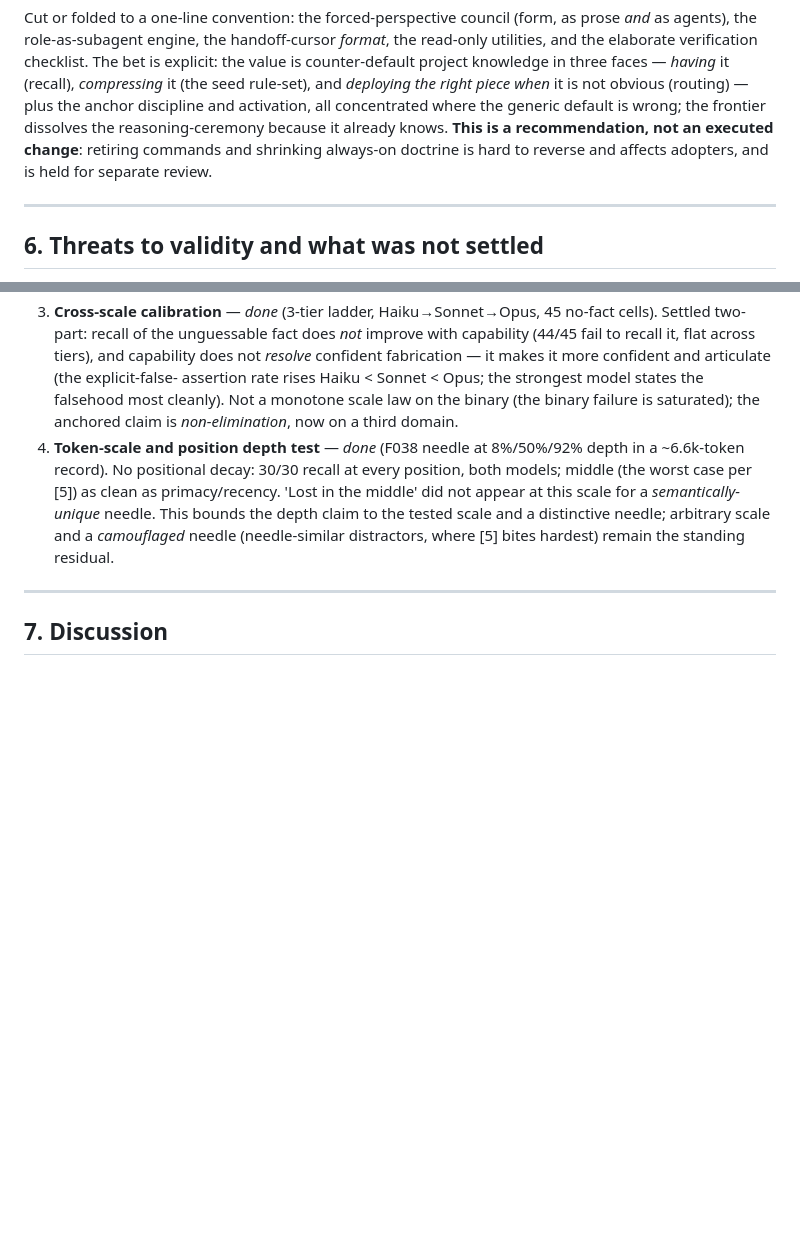
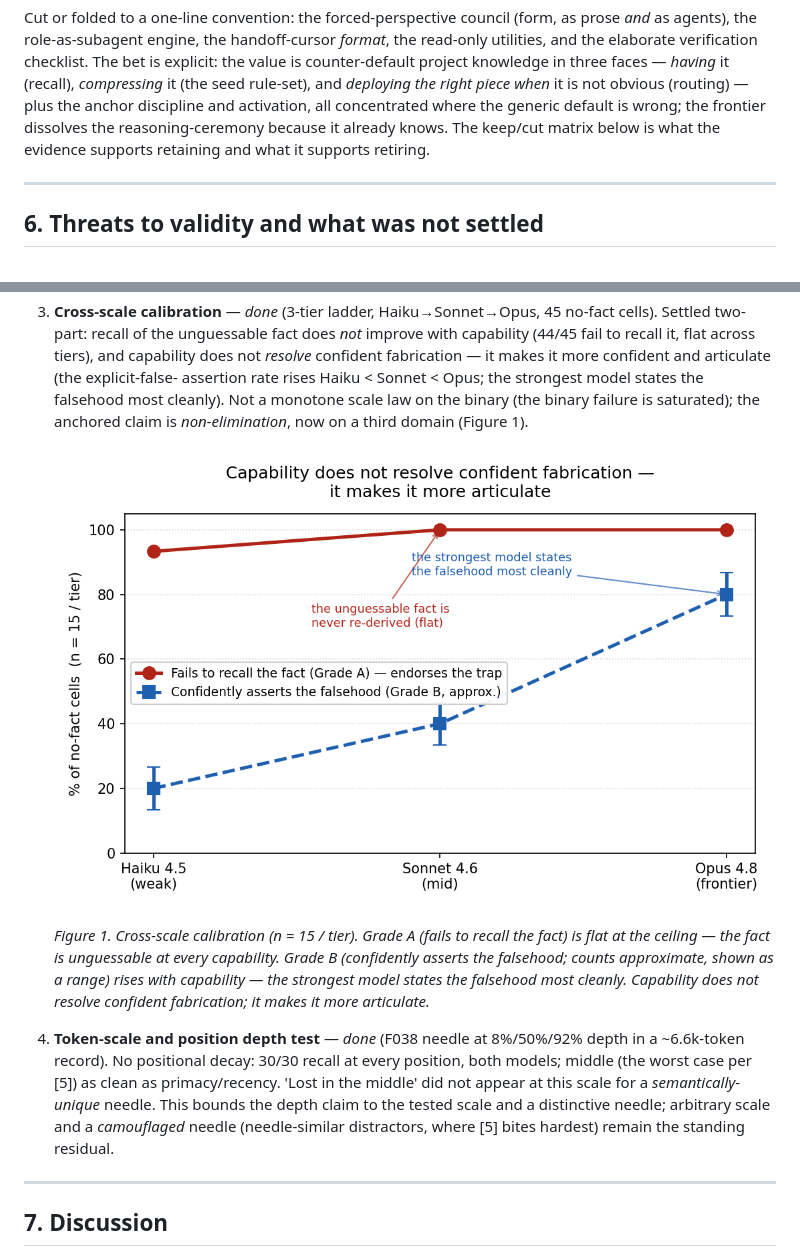
Before and after one commit to soul-system-works/Soul-System, a Markdown page: docs/study/paper.md, 2 parts joined by grey strips. GitHub-like rendering; pictures changed too: docs/study/figures/calibration-gradient.png (added); blank space fills up the shorter version.

```diff
--- a/docs/study/paper.md
+++ b/docs/study/paper.md
@@ -484,9 +505,8 @@ value is counter-default project knowledge in three faces — *having* it (recal
 *compressing* it (the seed rule-set), and *deploying the right piece when* it is not
 obvious (routing) — plus the anchor discipline and activation, all concentrated where
 the generic default is wrong; the frontier dissolves the reasoning-ceremony because it
-already knows. **This is a recommendation, not an executed change**: retiring commands
-and shrinking always-on doctrine is hard to reverse and affects adopters, and is held
-for separate review.
+already knows. The keep/cut matrix below is what the evidence supports retaining and
+what it supports retiring.
 
 ---
 
@@ -577,7 +597,18 @@ output was read); the residuals are now bounds, not blanks.
    confident fabrication — it makes it more confident and articulate (the explicit-false-
    assertion rate rises Haiku < Sonnet < Opus; the strongest model states the falsehood most
    cleanly). Not a monotone scale law on the binary (the binary failure is saturated); the
-   anchored claim is *non-elimination*, now on a third domain.
+   anchored claim is *non-elimination*, now on a third domain (Figure 1).
+
+   ![Figure 1: across the capability ladder Haiku 4.5 → Sonnet 4.6 → Opus 4.8, the rate of
+   failing to recall the unguessable fact stays flat near 100%, while the rate of confidently
+   asserting the false mechanism rises from ~20% to ~80%.](figures/calibration-gradient.png)
+
+   *Figure 1. Cross-scale calibration (n = 15 / tier). Grade A (fails to recall the fact)
+   is flat at the ceiling — the fact is unguessable at every capability. Grade B (confidently
+   asserts the falsehood; counts approximate, shown as a range) rises with capability — the
+   strongest model states the falsehood most cleanly. Capability does not resolve confident
+   fabrication; it makes it more articulate.*
+
 4. **Token-scale and position depth test** — *done* (F038 needle at 8%/50%/92% depth in a
    ~6.6k-token record). No positional decay: 30/30 recall at every position, both models;
    middle (the worst case per [5]) as clean as primacy/recency. 'Lost in the middle' did not
```
Also changed, not shown: other parts of docs/study/paper.md (+21 -0 lines), docs/study/blog.md (+2 -3 lines), 2 other files.
